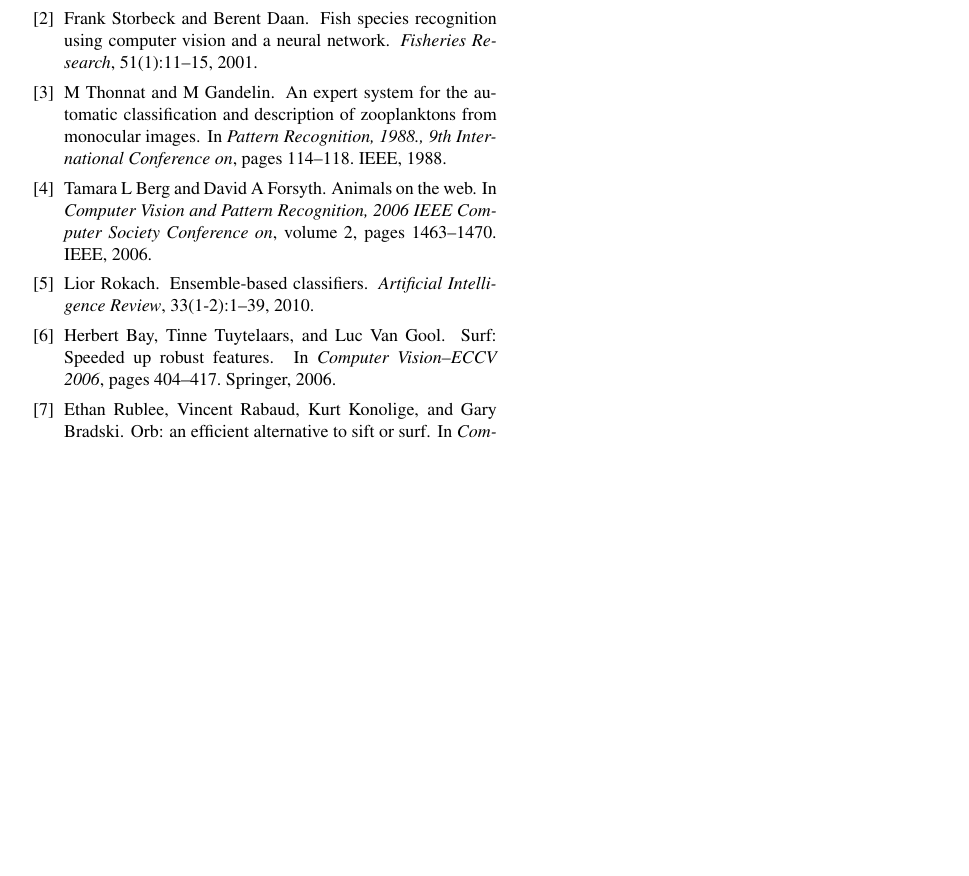
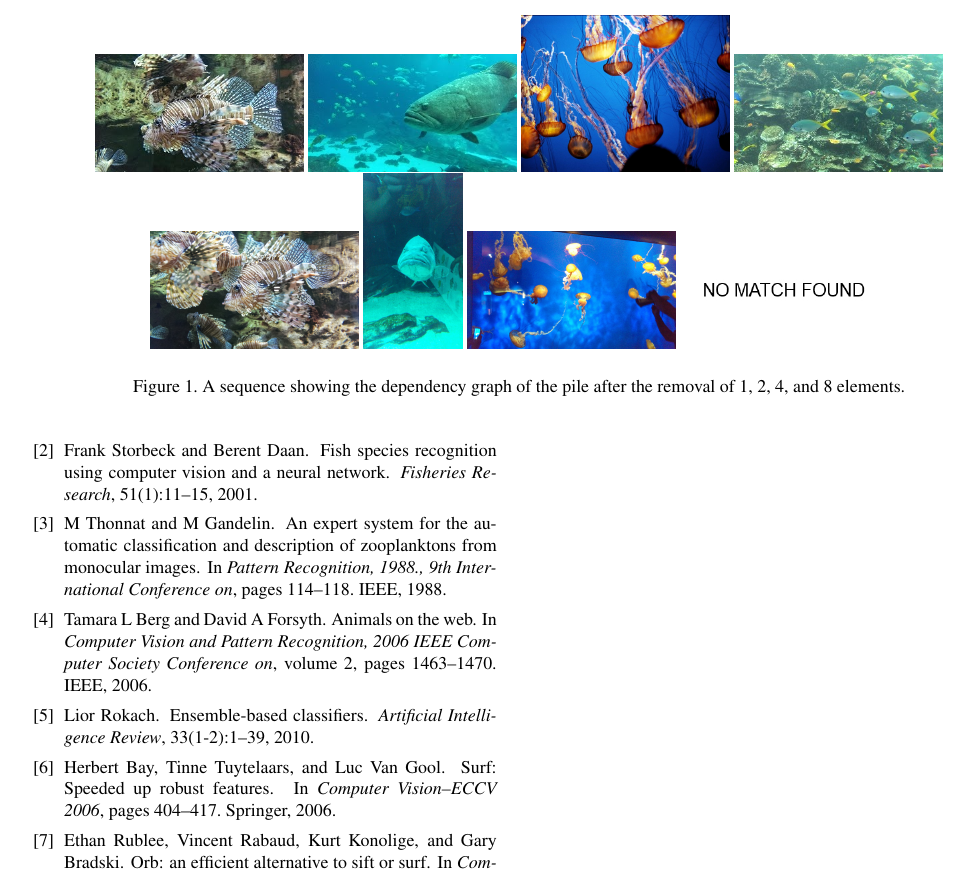
Before and after one commit to a-price/FishClassification, a LaTeX document (Final/report.tex): part of page 2 of 2, cut at the place of the change, the shorter picture padded with empty space. Compiled offline with pdfLaTeX.

Commit message:
Adding images to report

```diff
--- a/Final/report.tex
+++ b/Final/report.tex
@@ -65,6 +65,21 @@ Additionally, we will compare the performance of the aggregated features against
 Finally, we will be comparing against \cite{berg2006animals} to determine the degree of dependency on text information.
 We expect the concatenated features to outperform in situations where marine life shares a similar environment, and therefore shares similar color or shape characteristics.
 
+\begin{figure*}[ht]
+\begin{center}
+	\includegraphics[width=0.21\linewidth]{1_input.jpg}
+	\includegraphics[width=0.21\linewidth]{2_input.jpg}
+	\includegraphics[width=0.21\linewidth]{3_input.jpg}
+	\includegraphics[width=0.21\linewidth]{4_input.jpg}
+	\includegraphics[width=0.21\linewidth]{1_output.jpg}
+	\includegraphics[width=0.10\linewidth]{2_output.jpg}
+	\includegraphics[width=0.21\linewidth]{3_output.jpg}
+	\includegraphics[width=0.21\linewidth]{4_output.jpg}
+\end{center}
+\caption{\small A sequence showing the dependency graph of the pile after the removal of 1, 2, 4, and 8 elements.}
+\label{fig:graphSeq}
+\end{figure*}
+
 %-------------------------------------------------------------------------
 
 {\small
```
Also changed, not shown: Final/1_input.jpg (added), Final/1_output.jpg (added), Final/2_input.jpg (added), Final/2_output.jpg (added), Final/3_input.jpg (added), Final/3_output.jpg (added), Final/4_input.jpg (added), Final/4_output.jpg (added).
